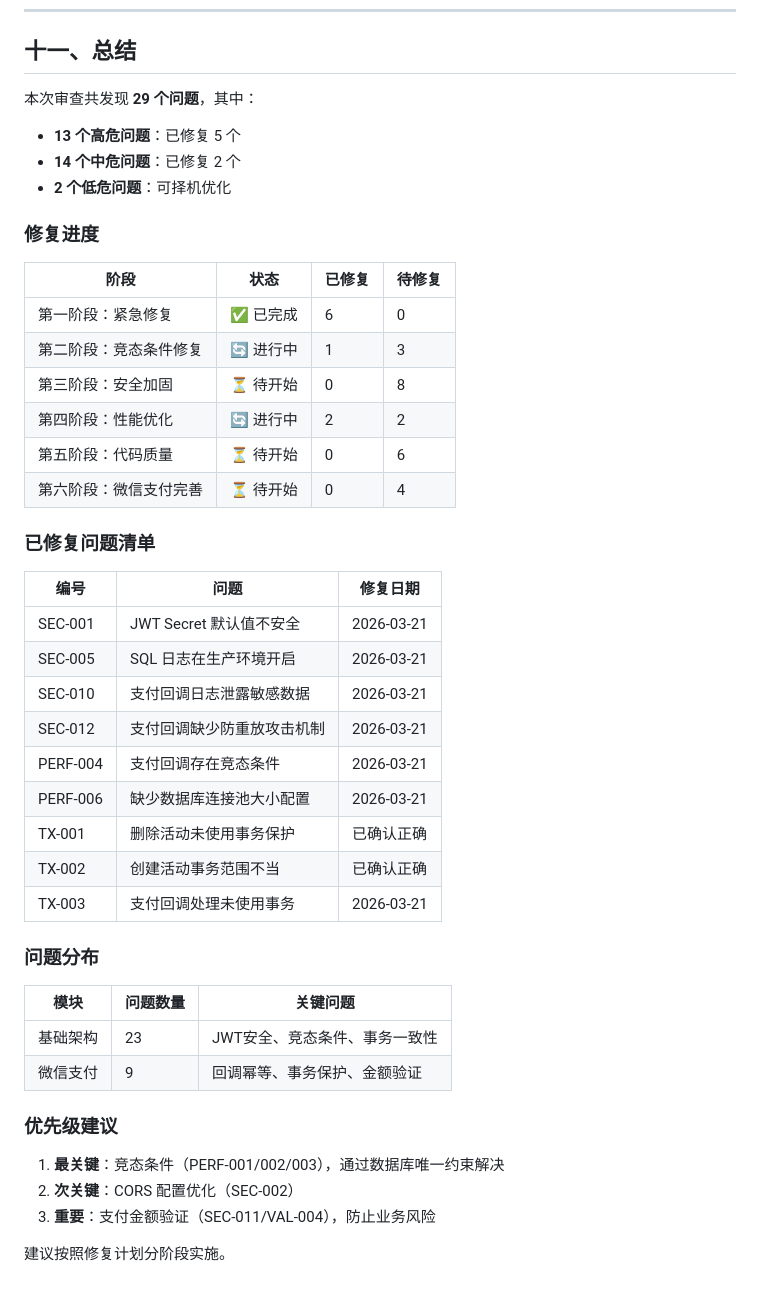
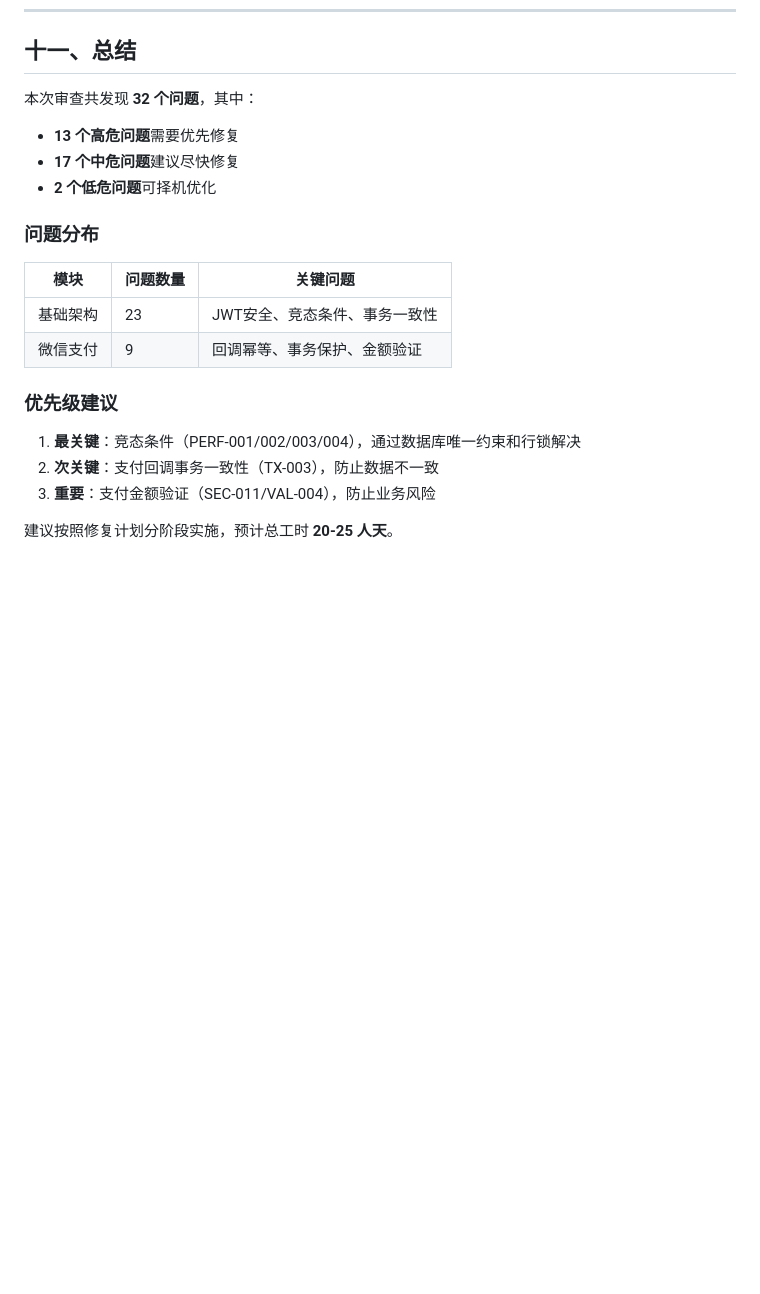
Before and after one commit to wingchi-leung/sdm-system, a Markdown page: docs/后端代码审查报告.md, the part around one of its changes. Drawn GitHub-style; blank space fills up the shorter version.

```diff
--- a/docs/后端代码审查报告.md
+++ b/docs/后端代码审查报告.md
@@ -882,35 +874,10 @@ WECHAT_PAY_NOTIFY_URL=https://your-domain.com/api/v1/payments/notify
 
 ## 十一、总结
 
-本次审查共发现 **29 个问题**，其中：
-- **13 个高危问题**：已修复 5 个
-- **14 个中危问题**：已修复 2 个
-- **2 个低危问题**：可择机优化
-
-### 修复进度
-
-| 阶段 | 状态 | 已修复 | 待修复 |
-|------|------|--------|--------|
-| 第一阶段：紧急修复 | ✅ 已完成 | 6 | 0 |
-| 第二阶段：竞态条件修复 | 🔄 进行中 | 1 | 3 |
-| 第三阶段：安全加固 | ⏳ 待开始 | 0 | 8 |
-| 第四阶段：性能优化 | 🔄 进行中 | 2 | 2 |
-| 第五阶段：代码质量 | ⏳ 待开始 | 0 | 6 |
-| 第六阶段：微信支付完善 | ⏳ 待开始 | 0 | 4 |
-
-### 已修复问题清单
-
-| 编号 | 问题 | 修复日期 |
-|------|------|----------|
-| SEC-001 | JWT Secret 默认值不安全 | 2026-03-21 |
-| SEC-005 | SQL 日志在生产环境开启 | 2026-03-21 |
-| SEC-010 | 支付回调日志泄露敏感数据 | 2026-03-21 |
-| SEC-012 | 支付回调缺少防重放攻击机制 | 2026-03-21 |
-| PERF-004 | 支付回调存在竞态条件 | 2026-03-21 |
-| PERF-006 | 缺少数据库连接池大小配置 | 2026-03-21 |
-| TX-001 | 删除活动未使用事务保护 | 已确认正确 |
-| TX-002 | 创建活动事务范围不当 | 已确认正确 |
-| TX-003 | 支付回调处理未使用事务 | 2026-03-21 |
+本次审查共发现 **32 个问题**，其中：
+- **13 个高危问题**需要优先修复
+- **17 个中危问题**建议尽快修复
+- **2 个低危问题**可择机优化
 
 ### 问题分布
 
@@ -921,8 +888,8 @@ WECHAT_PAY_NOTIFY_URL=https://your-domain.com/api/v1/payments/notify
 
 ### 优先级建议
 
-1. **最关键**：竞态条件（PERF-001/002/003），通过数据库唯一约束解决
-2. **次关键**：CORS 配置优化（SEC-002）
+1. **最关键**：竞态条件（PERF-001/002/003/004），通过数据库唯一约束和行锁解决
+2. **次关键**：支付回调事务一致性（TX-003），防止数据不一致
 3. **重要**：支付金额验证（SEC-011/VAL-004），防止业务风险
 
-建议按照修复计划分阶段实施。
+建议按照修复计划分阶段实施，预计总工时 **20-25 人天**。
```
Also changed, not shown: other parts of docs/后端代码审查报告.md (+127 -135 lines).
